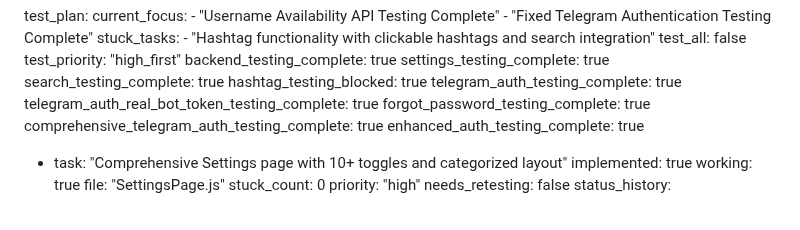
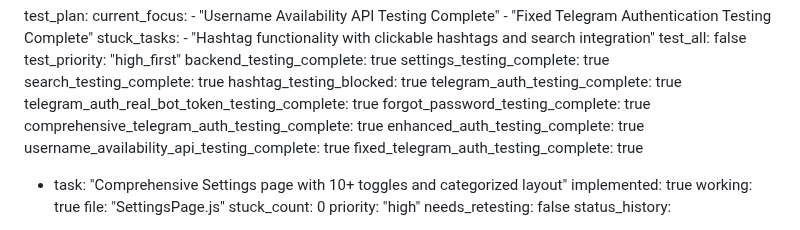
Before and after one commit to surajy393-glitch/Telegram-Mystery-webapp, a Markdown page: test_result.md, the part around the change. Drawn GitHub-style.

Commit message:
auto-commit for 18b2a5be-c425-4f70-92ff-476ce91ff672

```diff
--- a/test_result.md
+++ b/test_result.md
@@ -322,6 +322,8 @@ test_plan:
   forgot_password_testing_complete: true
   comprehensive_telegram_auth_testing_complete: true
   enhanced_auth_testing_complete: true
+  username_availability_api_testing_complete: true
+  fixed_telegram_auth_testing_complete: true
 
   - task: "Comprehensive Settings page with 10+ toggles and categorized layout"
     implemented: true
```
